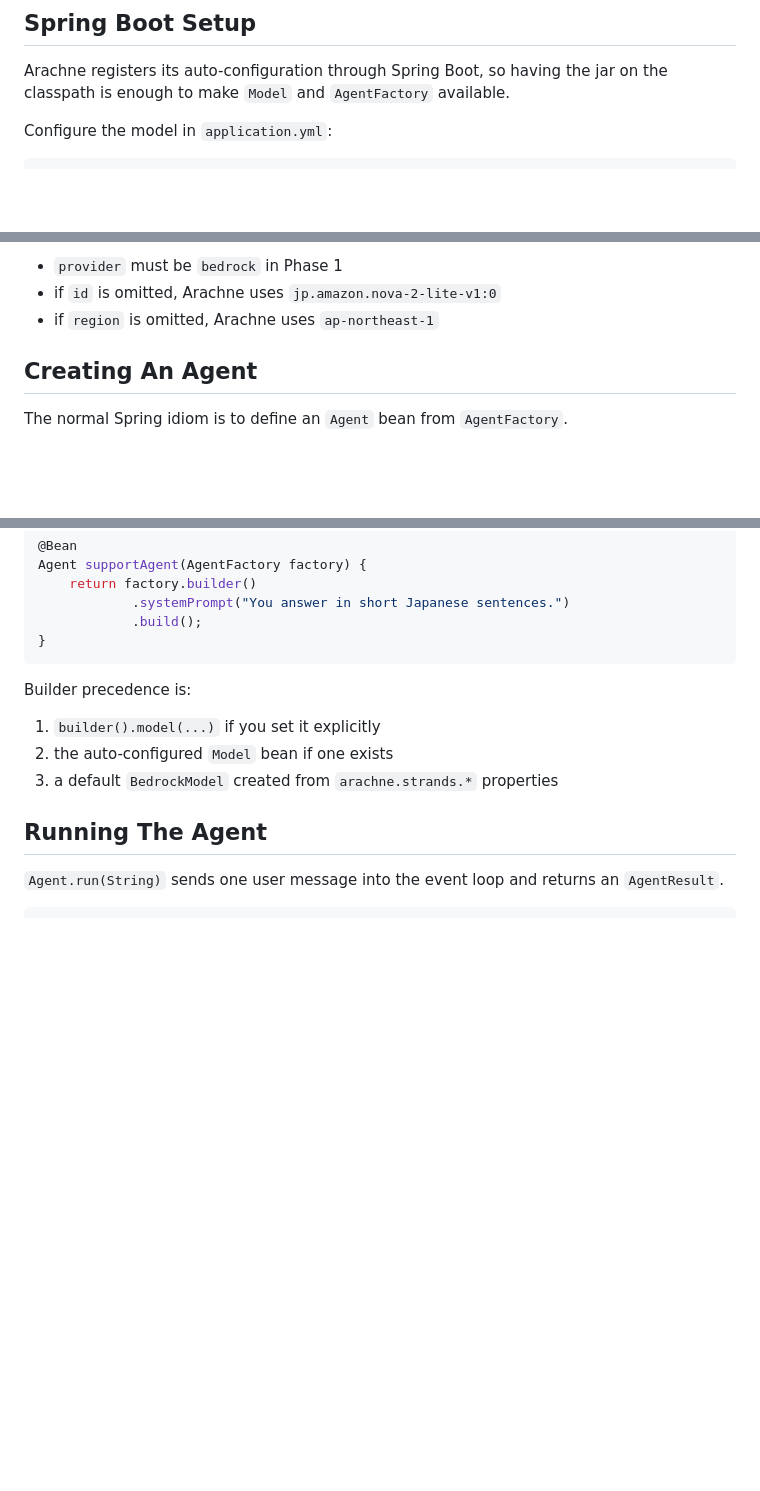
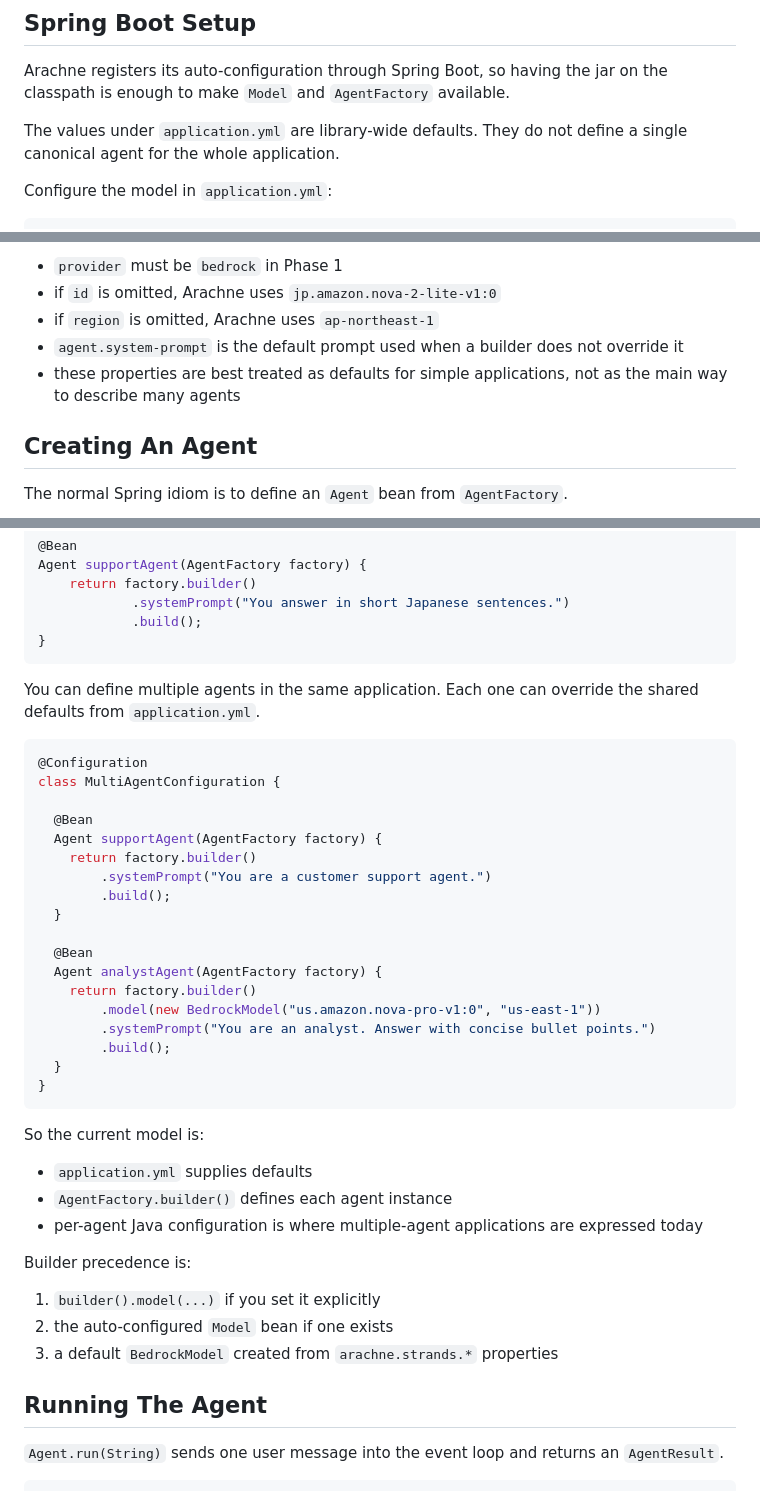
Before and after one commit to mahitotsu/arachne, a Markdown page: docs/user-guide.md, 3 parts joined by grey strips. Rendered like a GitHub page; blank space fills up the shorter version.

Commit message:
Clarify multi-agent defaults and roadmap

````diff
--- a/docs/user-guide.md
+++ b/docs/user-guide.md
@@ -45,6 +45,8 @@ mvn install
 
 Arachne registers its auto-configuration through Spring Boot, so having the jar on the classpath is enough to make `Model` and `AgentFactory` available.
 
+The values under `application.yml` are library-wide defaults. They do not define a single canonical agent for the whole application.
+
 Configure the model in `application.yml`:
 
 ```yaml
@@ -70,6 +72,8 @@ Notes:
 - `provider` must be `bedrock` in Phase 1
 - if `id` is omitted, Arachne uses `jp.amazon.nova-2-lite-v1:0`
 - if `region` is omitted, Arachne uses `ap-northeast-1`
+- `agent.system-prompt` is the default prompt used when a builder does not override it
+- these properties are best treated as defaults for simple applications, not as the main way to describe many agents
 
 ## Creating An Agent
 
@@ -97,6 +101,35 @@ Agent supportAgent(AgentFactory factory) {
             .build();
 }
 ```
+
+You can define multiple agents in the same application. Each one can override the shared defaults from `application.yml`.
+
+```java
+@Configuration
+class MultiAgentConfiguration {
+
+  @Bean
+  Agent supportAgent(AgentFactory factory) {
+    return factory.builder()
+        .systemPrompt("You are a customer support agent.")
+        .build();
+  }
+
+  @Bean
+  Agent analystAgent(AgentFactory factory) {
+    return factory.builder()
+        .model(new BedrockModel("us.amazon.nova-pro-v1:0", "us-east-1"))
+        .systemPrompt("You are an analyst. Answer with concise bullet points.")
+        .build();
+  }
+}
+```
+
+So the current model is:
+
+- `application.yml` supplies defaults
+- `AgentFactory.builder()` defines each agent instance
+- per-agent Java configuration is where multiple-agent applications are expressed today
 
 Builder precedence is:
 
````
Also changed, not shown: ROADMAP.md (+9 -4 lines).
